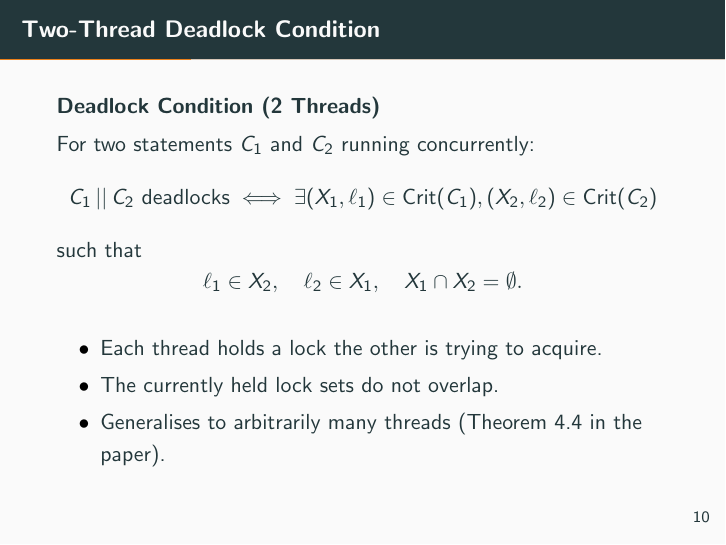
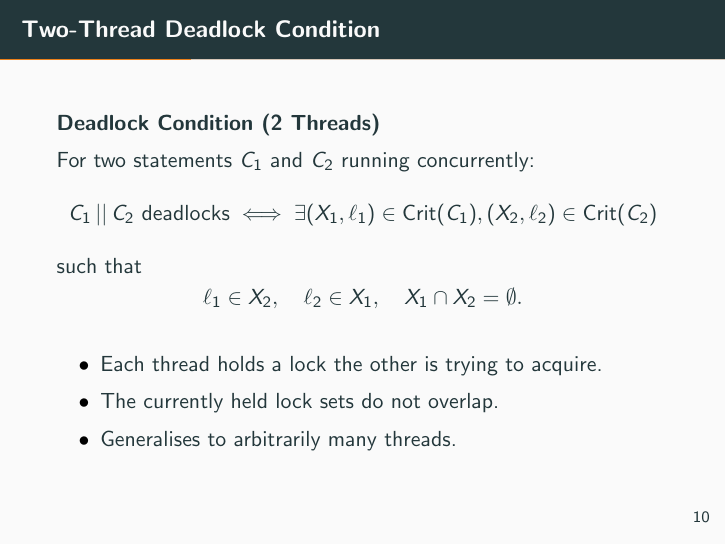
Before and after one commit to RuiXavier/program-analysis-presentation, LaTeX slides (main.tex): page 14 of 50. Compiled offline with pdfLaTeX.

Commit message:
Minor Changes

```diff
--- a/main.tex
+++ b/main.tex
@@ -226,7 +226,7 @@
   \begin{itemize}
     \item Each thread holds a lock the other is trying to acquire.
     \item The currently held lock sets do not overlap.
-    \item Generalises to arbitrarily many threads (Theorem 4.4 in the paper).
+    \item Generalises to arbitrarily many threads.
   \end{itemize}
 \end{frame}
 
```
Also changed, not shown: main.pdf.
